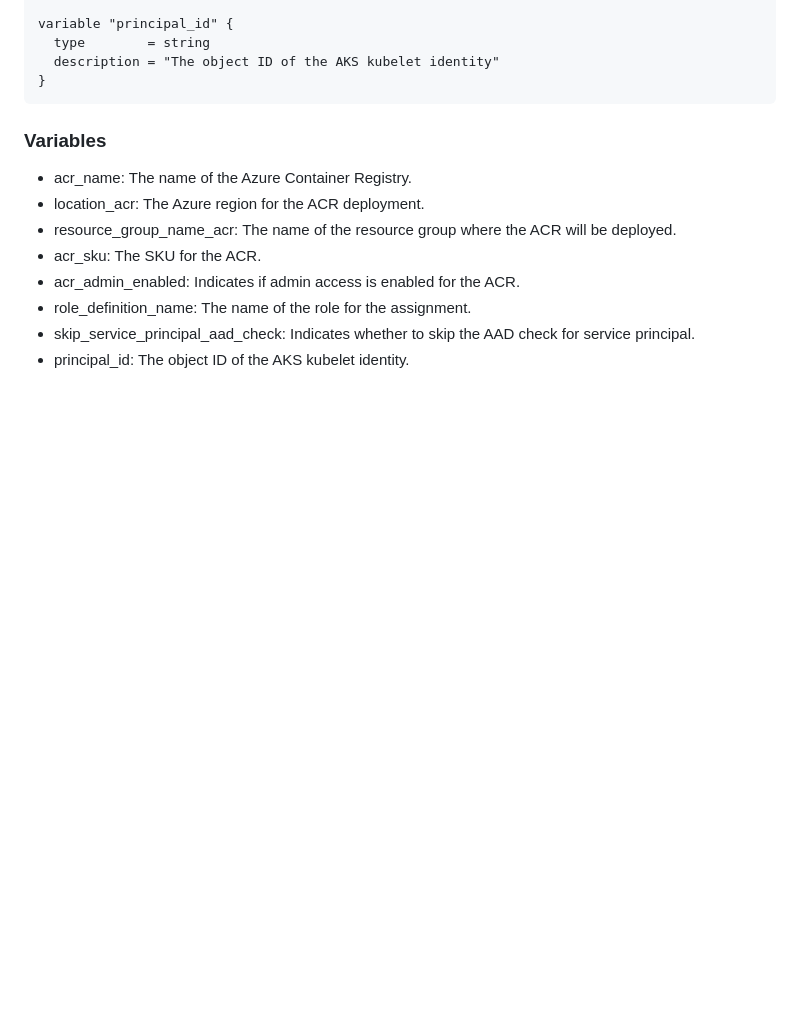
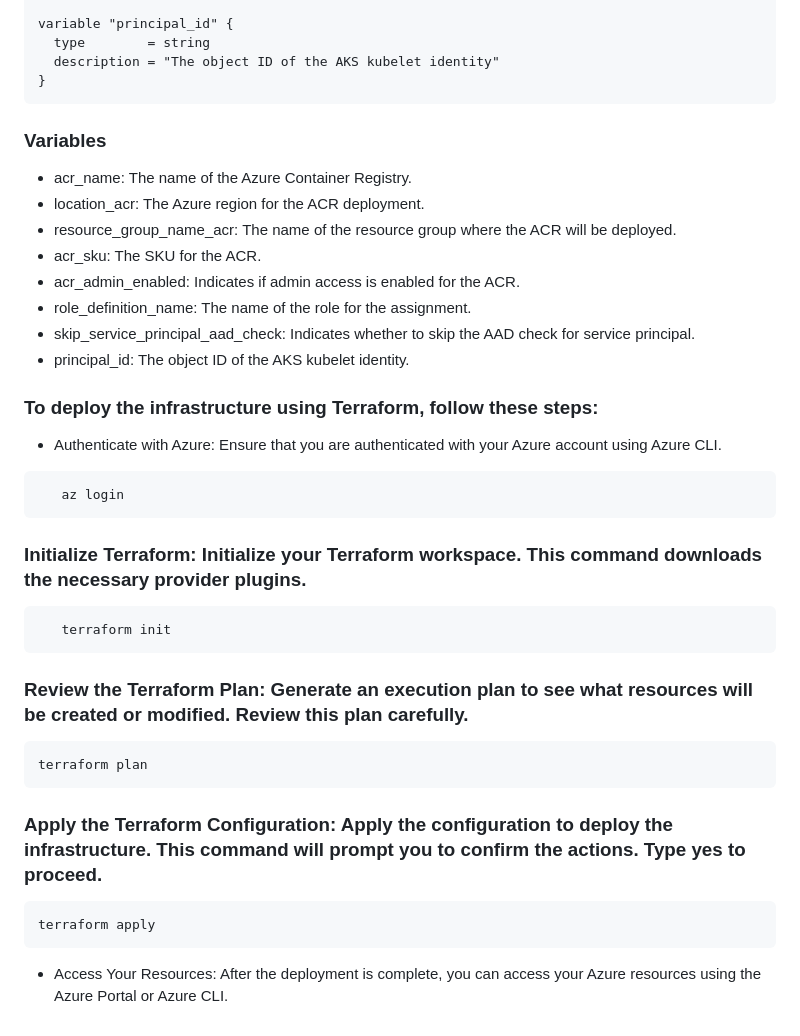
Before and after one commit to githubrohitsonawane7725/Predictive-Car-Price-Modelling-using-Linear-Regression-Deployed-using-AWS, a Markdown page: README.md, the part around the change. Drawn GitHub-style; blank space fills up the shorter version.

````diff
--- a/README.md
+++ b/README.md
@@ -589,3 +589,26 @@ variable "principal_id" {
  - role_definition_name: The name of the role for the assignment.
  - skip_service_principal_aad_check: Indicates whether to skip the AAD check for service principal.
  - principal_id: The object ID of the AKS kubelet identity.
+
+
+### To deploy the infrastructure using Terraform, follow these steps:
+ - Authenticate with Azure: Ensure that you are authenticated with your Azure account using Azure CLI.
+```hcl
+   az login
+```
+### Initialize Terraform: Initialize your Terraform workspace. This command downloads the necessary provider plugins.
+```hcl
+   terraform init
+```
+### Review the Terraform Plan: Generate an execution plan to see what resources will be created or modified. Review this plan carefully.
+
+```hcl
+terraform plan
+```
+### Apply the Terraform Configuration: Apply the configuration to deploy the infrastructure. This command will prompt you to confirm the actions. Type yes to proceed.
+
+```hcl
+terraform apply
+```
+
+- Access Your Resources: After the deployment is complete, you can access your Azure resources using the Azure Portal or Azure CLI.
````
